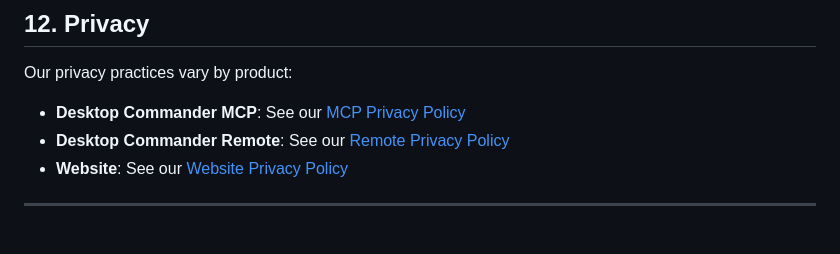
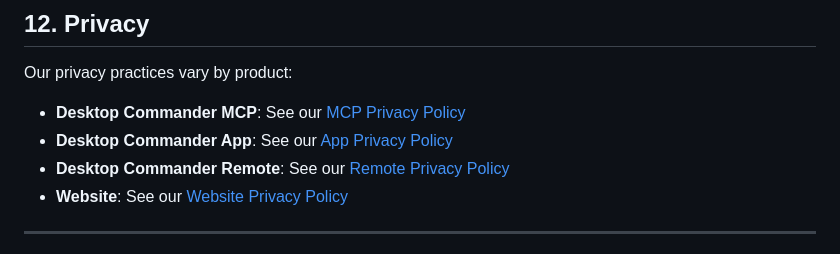
Before and after one commit to desktop-commander/legal, a Markdown page: docs/terms_of_service.md, the part around the change. GitHub-like rendering.

Commit message:
Add App Privacy Policy link to Section 12

```diff
--- a/docs/terms_of_service.md
+++ b/docs/terms_of_service.md
@@ -219,6 +219,7 @@ If you believe your intellectual property rights are infringed, email us at lega
 Our privacy practices vary by product:
 
 - **Desktop Commander MCP**: See our [MCP Privacy Policy](https://github.com/wonderwhy-er/DesktopCommanderMCP/blob/main/PRIVACY.md)
+- **Desktop Commander App**: See our [App Privacy Policy](https://desktopcommander.app/app-privacy)
 - **Desktop Commander Remote**: See our [Remote Privacy Policy](https://github.com/desktop-commander/remote-dc-mcp/blob/main/PRIVACY.md)
 - **Website**: See our [Website Privacy Policy](https://desktopcommander.app/privacy)
 
```
